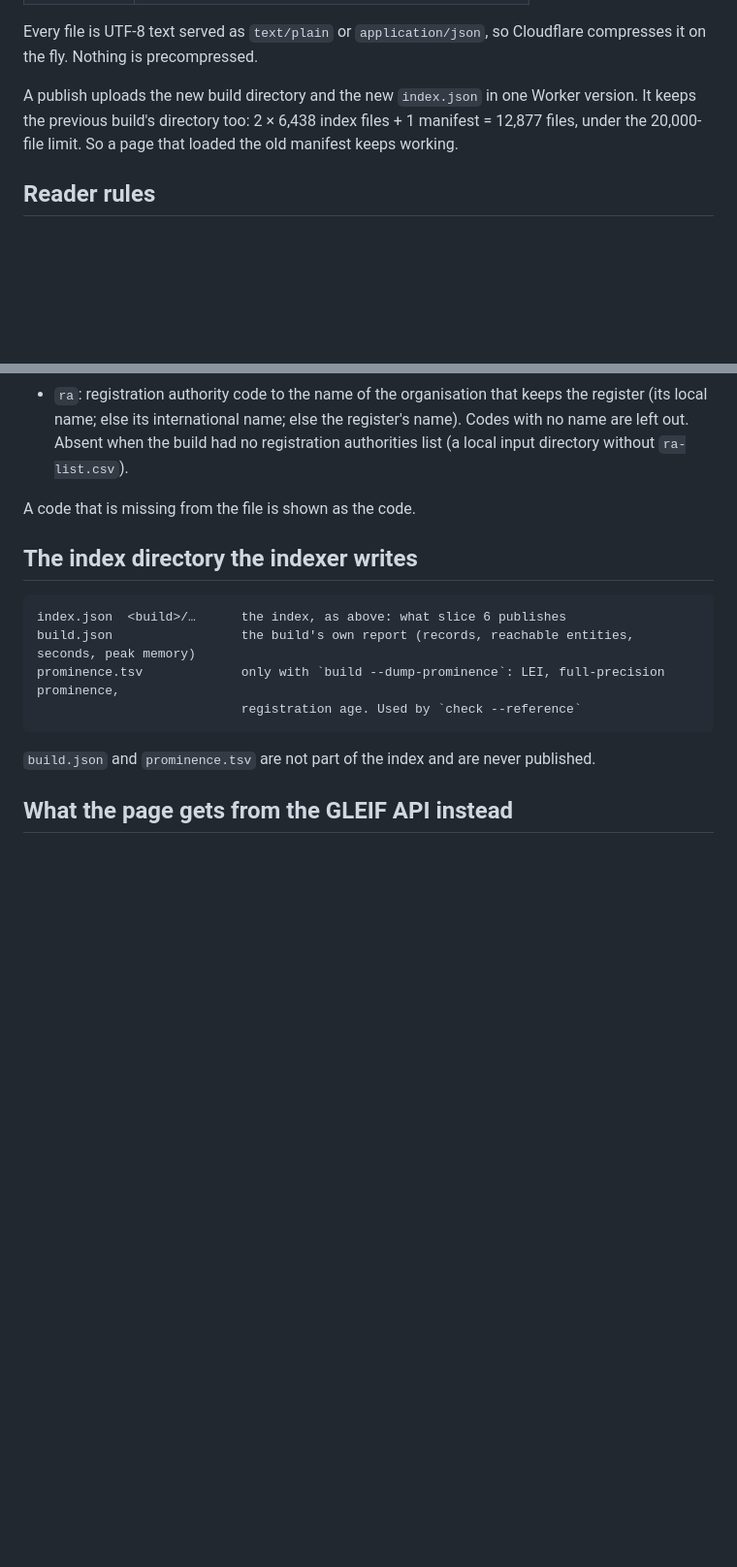
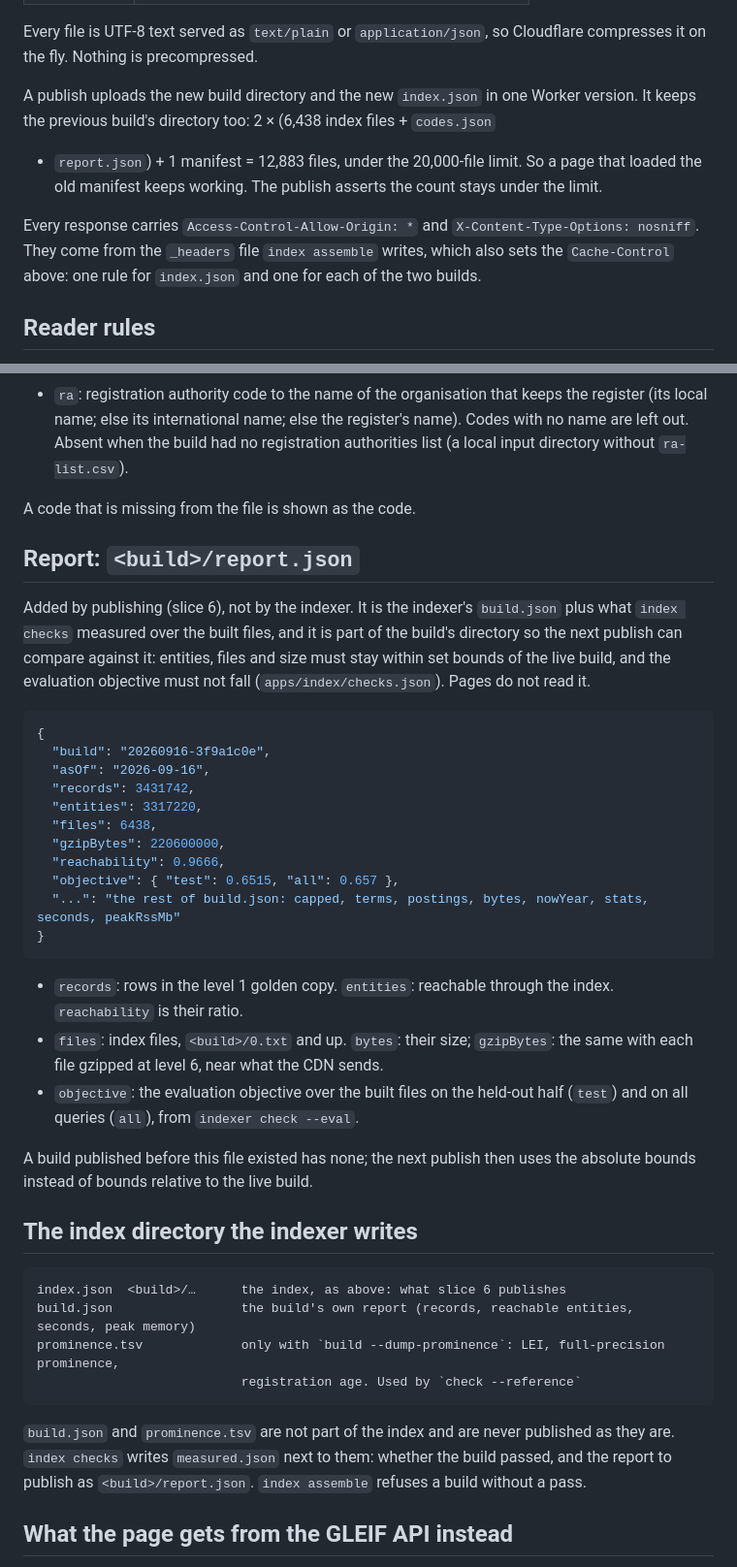
Before and after one commit to eckberg/whichlei, a Markdown page: docs/index-format.md, 2 parts joined by grey strips. Shown at 97% size. Rendered like a GitHub page; blank space fills up the shorter version.

Commit message:
Document report.json and the headers, record the keep-previous-build decision
Co-Authored-By: Claude Sonnet 5.5 <noreply@anthropic.com>

````diff
--- a/docs/index-format.md
+++ b/docs/index-format.md
@@ -27,9 +27,13 @@ Every file is UTF-8 text served as `text/plain` or `application/json`, so Cloudf
 compresses it on the fly. Nothing is precompressed.
 
 A publish uploads the new build directory and the new `index.json` in one Worker
-version. It keeps the previous build's directory too: 2 × 6,438 index files + 1 manifest
-= 12,877 files, under the 20,000-file limit. So a page that loaded the old manifest keeps
-working.
+version. It keeps the previous build's directory too: 2 × (6,438 index files + `codes.json`
++ `report.json`) + 1 manifest = 12,883 files, under the 20,000-file limit. So a page that
+loaded the old manifest keeps working. The publish asserts the count stays under the limit.
+
+Every response carries `Access-Control-Allow-Origin: *` and `X-Content-Type-Options:
+nosniff`. They come from the `_headers` file `index assemble` writes, which also sets the
+`Cache-Control` above: one rule for `index.json` and one for each of the two builds.
 
 ## Reader rules
 
@@ -137,6 +141,38 @@ Names for the codes a record carries, so a page shows "Aktiebolag" and "Bolagsve
 
 A code that is missing from the file is shown as the code.
 
+## Report: `<build>/report.json`
+
+Added by publishing (slice 6), not by the indexer. It is the indexer's `build.json` plus what
+`index checks` measured over the built files, and it is part of the build's directory so the
+next publish can compare against it: entities, files and size must stay within set bounds of
+the live build, and the evaluation objective must not fall (`apps/index/checks.json`). Pages
+do not read it.
+
+```json
+{
+  "build": "20260916-3f9a1c0e",
+  "asOf": "2026-09-16",
+  "records": 3431742,
+  "entities": 3317220,
+  "files": 6438,
+  "gzipBytes": 220600000,
+  "reachability": 0.9666,
+  "objective": { "test": 0.6515, "all": 0.657 },
+  "...": "the rest of build.json: capped, terms, postings, bytes, nowYear, stats, seconds, peakRssMb"
+}
+```
+
+- `records`: rows in the level 1 golden copy. `entities`: reachable through the index.
+  `reachability` is their ratio.
+- `files`: index files, `<build>/0.txt` and up. `bytes`: their size; `gzipBytes`: the same
+  with each file gzipped at level 6, near what the CDN sends.
+- `objective`: the evaluation objective over the built files on the held-out half (`test`)
+  and on all queries (`all`), from `indexer check --eval`.
+
+A build published before this file existed has none; the next publish then uses the
+absolute bounds instead of bounds relative to the live build.
+
 ## The index directory the indexer writes
 
 ```
@@ -146,7 +182,9 @@ prominence.tsv             only with `build --dump-prominence`: LEI, full-precis
                            registration age. Used by `check --reference`
 ```
 
-`build.json` and `prominence.tsv` are not part of the index and are never published.
+`build.json` and `prominence.tsv` are not part of the index and are never published as they
+are. `index checks` writes `measured.json` next to them: whether the build passed, and the
+report to publish as `<build>/report.json`. `index assemble` refuses a build without a pass.
 
 ## What the page gets from the GLEIF API instead
 
````
Also changed, not shown: DESIGN.md (+1 -0 lines).
